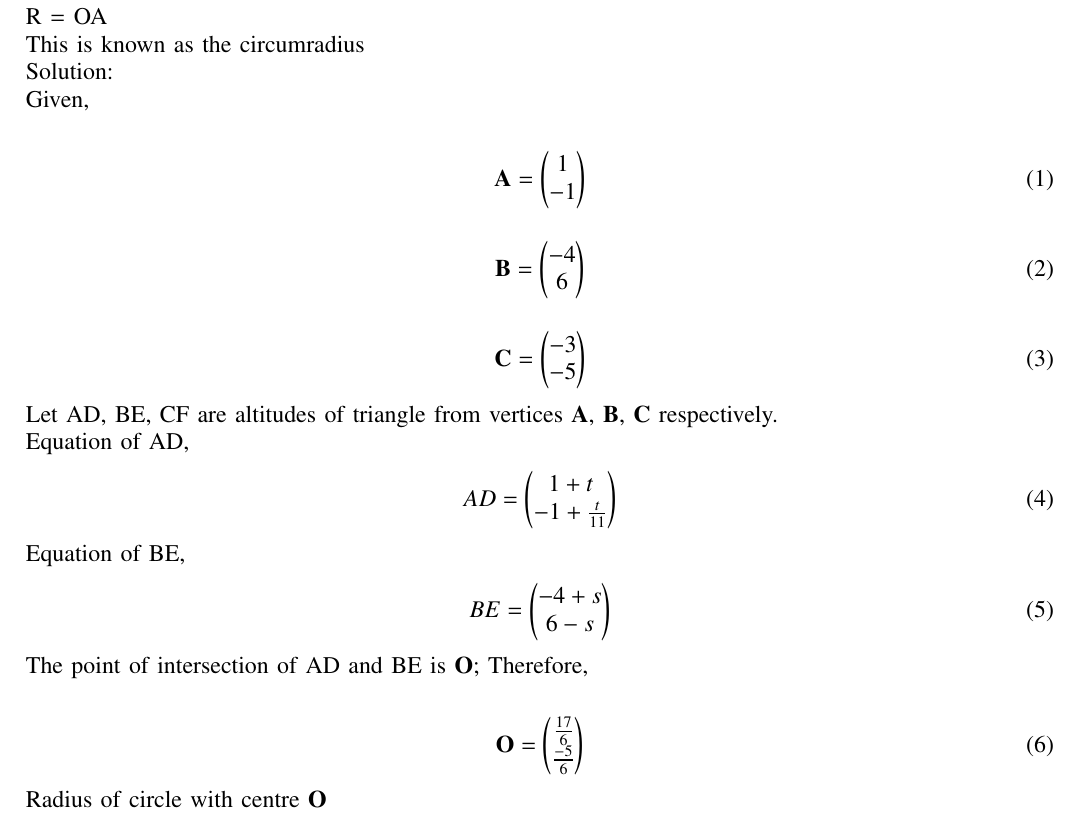
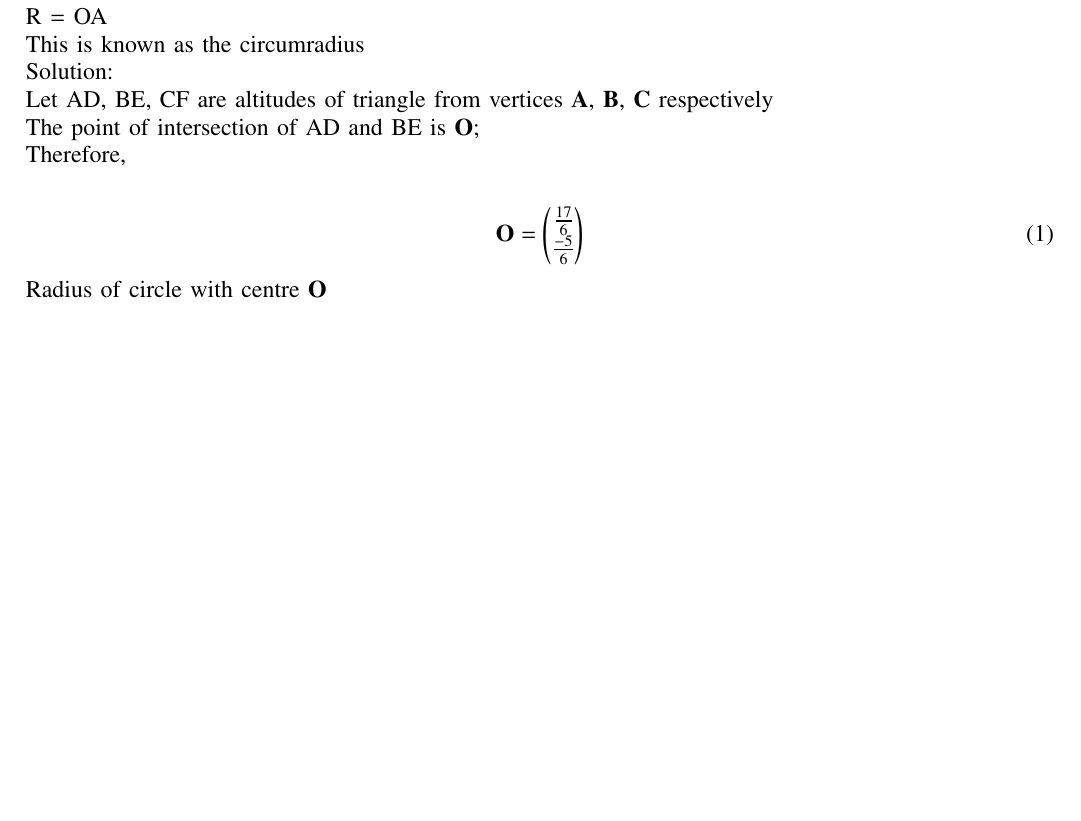
Before and after one commit to amruthaparamata/geometry, a LaTeX paper (geometry/main.tex): part of page 1 of 2, cut so that both start at the same text, the shorter picture padded with empty space. Compiled offline with pdfLaTeX; a missing font is replaced by an installed copy or a similar font; a LaTeX package or settings file that is missing is left out.

Commit message:
Add files via upload

```diff
--- a/geometry/main.tex
+++ b/geometry/main.tex
@@ -84,31 +84,12 @@
 
 %\let\StandardTheFigure\thefigure
 \let\vec\mathbf
-
 Draw the circle with centre at $\vec{O}$ and radius\\
 R = OA\\
 This is known as the circumradius\\
 Solution:\\
-Given,\\
-\begin{align}
-\vec{A} &= \myvec{1\\-1}
-\end{align}
-\begin{align}
-\vec{B} &= \myvec{-4\\6}
-\end{align}
-\begin{align}
-\vec{C} &= \myvec{-3\\-5}
-\end{align}
-Let AD, BE, CF are altitudes of triangle from vertices $\vec{A}$, $\vec{B}$, $\vec{C}$ respectively.\\
-Equation of AD,
-\begin{align}
-       AD &= \myvec{1+t\\-1+\frac{t}{11}}
-\end{align}
-Equation of BE,
-\begin{align}
-       BE &= \myvec{-4+s\\6-s}
-\end{align}
-The point of intersection of AD and BE is $\vec{O}$;
+Let AD, BE, CF are altitudes of triangle from vertices $\vec{A}$, $\vec{B}$, $\vec{C}$ respectively\\
+The point of intersection of AD and BE is $\vec{O}$;\\
 Therefore,\\
 \begin{align}
         \vec{O} &= \myvec{\frac{17}{6}\\\frac{-5}{6}}
```
Also changed, not shown: geometry/main.pdf, geometry/main.tex (3 more changed lines).
